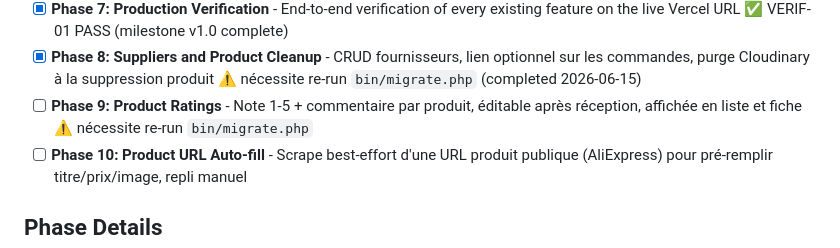
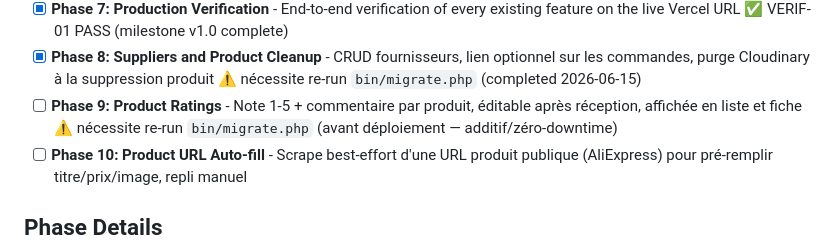
Before and after one commit to louisGit0/resseltrack, a Markdown page: .planning/ROADMAP.md, the part around the change. GitHub-like rendering.

```diff
--- a/.planning/ROADMAP.md
+++ b/.planning/ROADMAP.md
@@ -23,7 +23,7 @@ Decimal phases appear between their surrounding integers in numeric order.
 - [x] **Phase 6: Performance and Reliability** - Fix the N+1 in `SaleController::productsMeta()` and harden `ExchangeRateService` with timeout and visible error (completed 2026-06-15)
 - [x] **Phase 7: Production Verification** - End-to-end verification of every existing feature on the live Vercel URL ✅ VERIF-01 PASS (milestone v1.0 complete)
 - [x] **Phase 8: Suppliers and Product Cleanup** - CRUD fournisseurs, lien optionnel sur les commandes, purge Cloudinary à la suppression produit ⚠ nécessite re-run `bin/migrate.php` (completed 2026-06-15)
-- [ ] **Phase 9: Product Ratings** - Note 1-5 + commentaire par produit, éditable après réception, affichée en liste et fiche ⚠ nécessite re-run `bin/migrate.php`
+- [ ] **Phase 9: Product Ratings** - Note 1-5 + commentaire par produit, éditable après réception, affichée en liste et fiche ⚠ nécessite re-run `bin/migrate.php` (avant déploiement — additif/zéro-downtime)
 - [ ] **Phase 10: Product URL Auto-fill** - Scrape best-effort d'une URL produit publique (AliExpress) pour pré-remplir titre/prix/image, repli manuel
 
 ## Phase Details
```
Also changed, not shown: .planning/STATE.md (+4 -4 lines).
